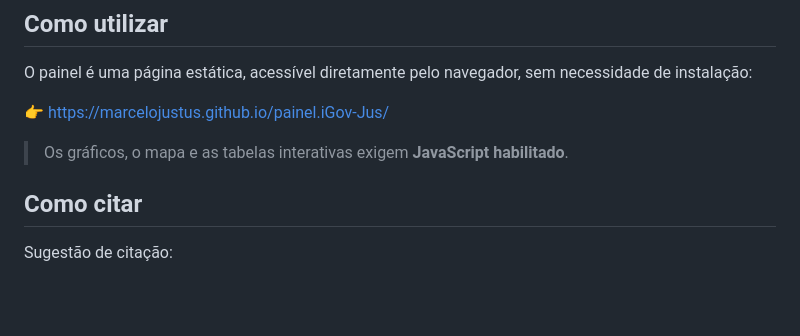
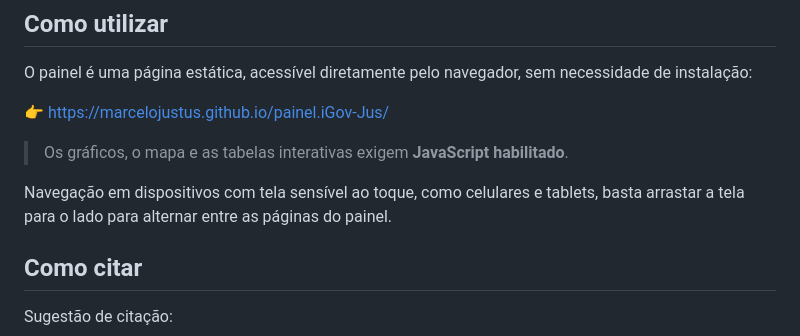
Before and after one commit to marcelojustus/Dashboard-Igov-Jus, a Markdown page: README.md, the part around the change. GitHub-like rendering; blank space fills up the shorter version.

```diff
--- a/README.md
+++ b/README.md
@@ -107,6 +107,8 @@ O painel é uma página estática, acessível diretamente pelo navegador, sem ne
 
 > Os gráficos, o mapa e as tabelas interativas exigem **JavaScript habilitado**.
 
+Navegação em dispositivos com tela sensível ao toque, como celulares e tablets, basta arrastar a tela para o lado para alternar entre as páginas do painel.
+
 ## Como citar
 
 Sugestão de citação:
```
